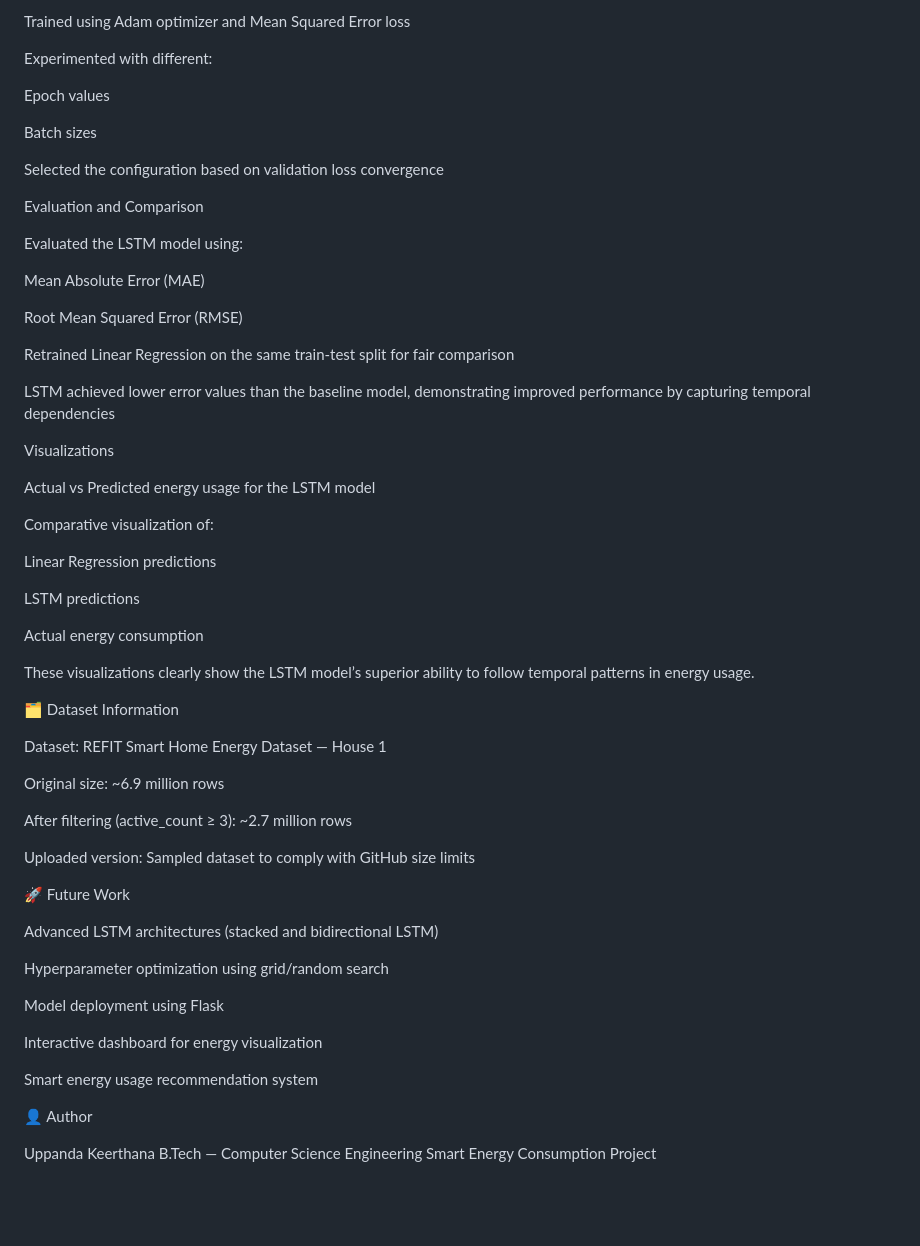
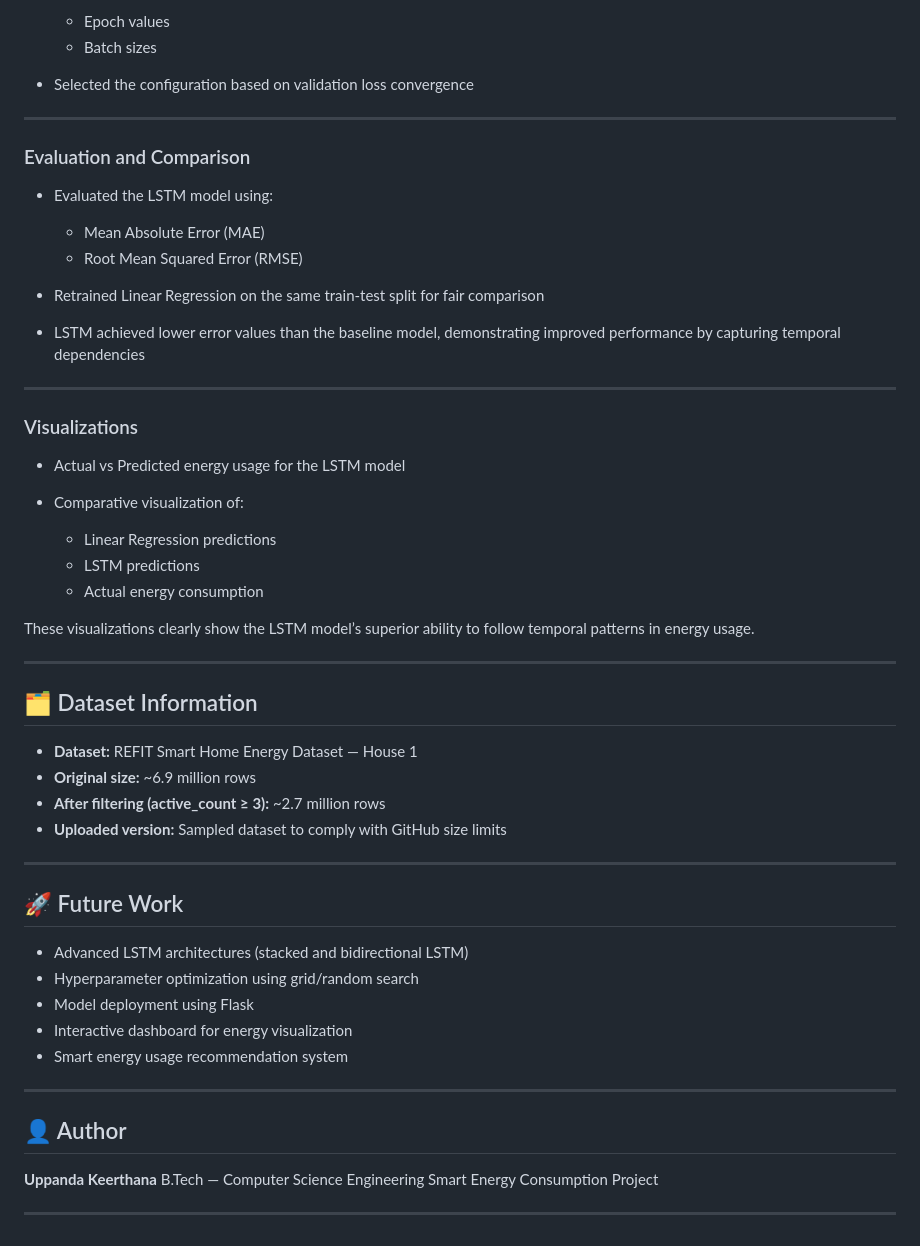
Before and after one commit to Keerthana-Uppanda/SmartEnergyProject, a Markdown page: README.md, the part around one of its changes. GitHub-like rendering; blank space fills up the shorter version.

```diff
--- a/README.md
+++ b/README.md
@@ -180,64 +162,57 @@ Training and Hyperparameter Tuning
 
-Trained using Adam optimizer and Mean Squared Error loss
+  * Epoch values
+  * Batch sizes
+* Selected the configuration based on validation loss convergence
 
-Experimented with different:
+---
 
-Epoch values
+### Evaluation and Comparison
 
-Batch sizes
+* Evaluated the LSTM model using:
 
-Selected the configuration based on validation loss convergence
+  * Mean Absolute Error (MAE)
+  * Root Mean Squared Error (RMSE)
+* Retrained Linear Regression on the same train-test split for fair comparison
+* LSTM achieved lower error values than the baseline model, demonstrating improved performance by capturing temporal dependencies
 
-Evaluation and Comparison
+---
 
-Evaluated the LSTM model using:
+### Visualizations
 
-Mean Absolute Error (MAE)
+* Actual vs Predicted energy usage for the LSTM model
+* Comparative visualization of:
 
-Root Mean Squared Error (RMSE)
-
-Retrained Linear Regression on the same train-test split for fair comparison
-
-LSTM achieved lower error values than the baseline model, demonstrating improved performance by capturing temporal dependencies
-
-Visualizations
-
-Actual vs Predicted energy usage for the LSTM model
-
-Comparative visualization of:
-
-Linear Regression predictions
-
-LSTM predictions
-
-Actual energy consumption
+  * Linear Regression predictions
+  * LSTM predictions
+  * Actual energy consumption
 
 These visualizations clearly show the LSTM model’s superior ability to follow temporal patterns in energy usage.
 
-🗂 Dataset Information
+---
 
-Dataset: REFIT Smart Home Energy Dataset — House 1
+## 🗂 Dataset Information
 
-Original size: ~6.9 million rows
+* **Dataset:** REFIT Smart Home Energy Dataset — House 1
+* **Original size:** ~6.9 million rows
+* **After filtering (active_count ≥ 3):** ~2.7 million rows
+* **Uploaded version:** Sampled dataset to comply with GitHub size limits
 
-After filtering (active_count ≥ 3): ~2.7 million rows
+---
 
-Uploaded version: Sampled dataset to comply with GitHub size limits
+## 🚀 Future Work
 
-🚀 Future Work
+* Advanced LSTM architectures (stacked and bidirectional LSTM)
+* Hyperparameter optimization using grid/random search
+* Model deployment using Flask
+* Interactive dashboard for energy visualization
+* Smart energy usage recommendation system
 
-Advanced LSTM architectures (stacked and bidirectional LSTM)
+---
 
-Hyperparameter optimization using grid/random search
+## 👤 Author
 
-Model deployment using Flask
-
-Interactive dashboard for energy visualization
-
-Smart energy usage recommendation system
-
-👤 Author
-
-Uppanda Keerthana
+**Uppanda Keerthana**
 B.Tech — Computer Science Engineering
 Smart Energy Consumption Project
+
+---
```
Also changed, not shown: other parts of README.md (+94 -112 lines).
